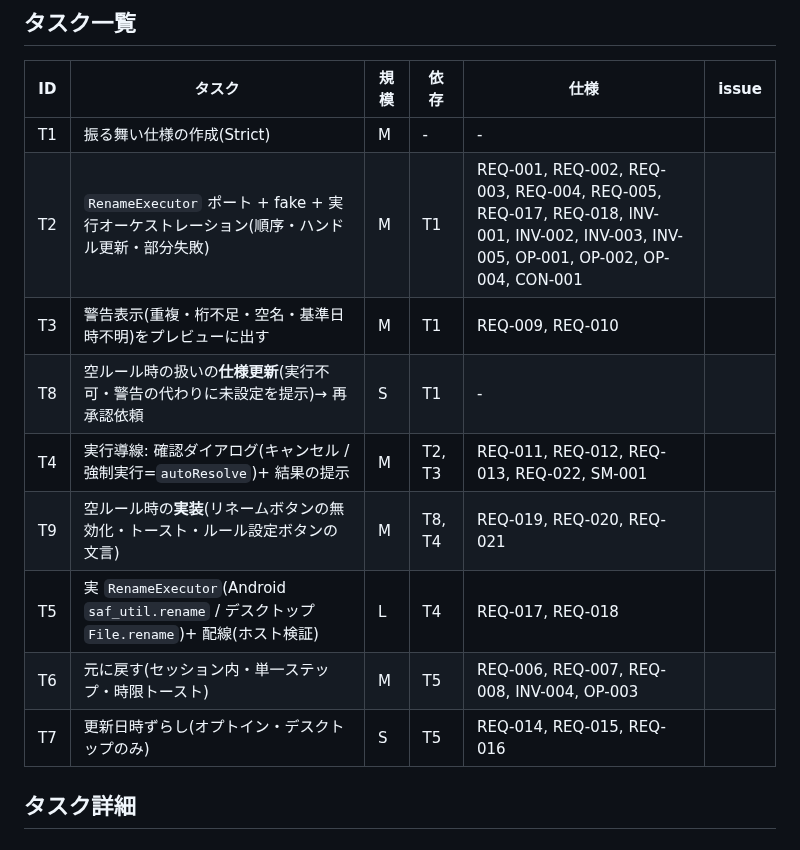
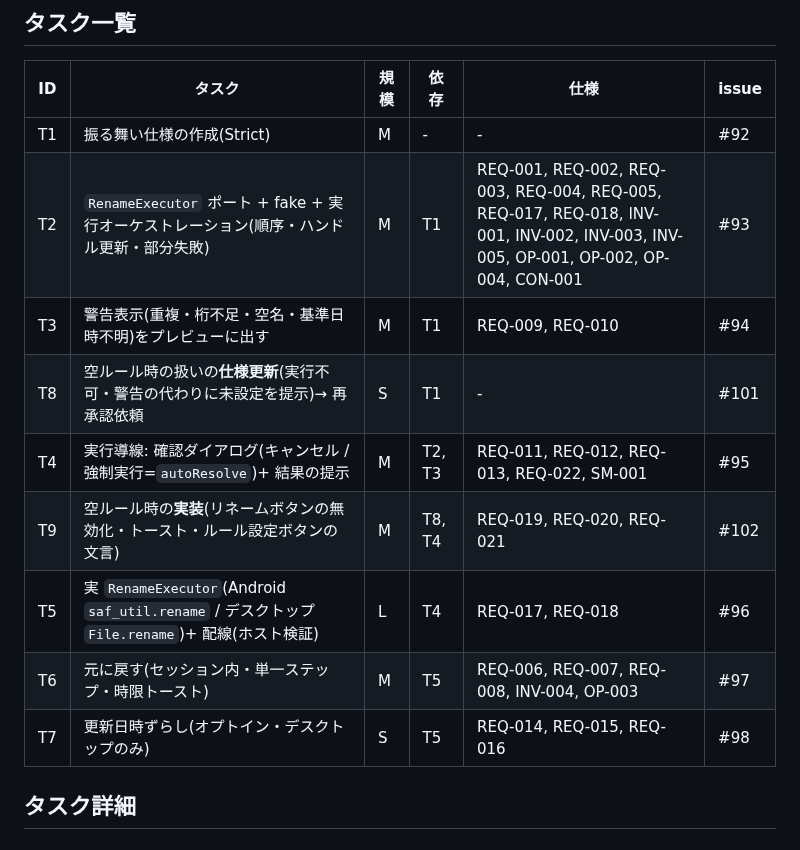
Before and after one commit to shimmen3141/batch-rename-master, a Markdown page: specs/005-rename-exec/plan.md, the part around the change. Rendered like a GitHub page.

Commit message:
chore(asdd): sync issue numbers into plan.md [skip ci]

```diff
--- a/specs/005-rename-exec/plan.md
+++ b/specs/005-rename-exec/plan.md
@@ -58,15 +58,15 @@
 
 | ID | タスク | 規模 | 依存 | 仕様 | issue |
 |----|--------|------|------|------|-------|
-| T1 | 振る舞い仕様の作成(Strict) | M | - | - |  |
-| T2 | `RenameExecutor` ポート + fake + 実行オーケストレーション(順序・ハンドル更新・部分失敗) | M | T1 | REQ-001, REQ-002, REQ-003, REQ-004, REQ-005, REQ-017, REQ-018, INV-001, INV-002, INV-003, INV-005, OP-001, OP-002, OP-004, CON-001 |  |
-| T3 | 警告表示(重複・桁不足・空名・基準日時不明)をプレビューに出す | M | T1 | REQ-009, REQ-010 |  |
-| T8 | 空ルール時の扱いの**仕様更新**(実行不可・警告の代わりに未設定を提示)→ 再承認依頼 | S | T1 | - |  |
-| T4 | 実行導線: 確認ダイアログ(キャンセル / 強制実行=`autoResolve`)+ 結果の提示 | M | T2, T3 | REQ-011, REQ-012, REQ-013, REQ-022, SM-001 |  |
-| T9 | 空ルール時の**実装**(リネームボタンの無効化・トースト・ルール設定ボタンの文言) | M | T8, T4 | REQ-019, REQ-020, REQ-021 |  |
-| T5 | 実 `RenameExecutor`(Android `saf_util.rename` / デスクトップ `File.rename`)+ 配線(ホスト検証) | L | T4 | REQ-017, REQ-018 |  |
-| T6 | 元に戻す(セッション内・単一ステップ・時限トースト) | M | T5 | REQ-006, REQ-007, REQ-008, INV-004, OP-003 |  |
-| T7 | 更新日時ずらし(オプトイン・デスクトップのみ) | S | T5 | REQ-014, REQ-015, REQ-016 |  |
+| T1 | 振る舞い仕様の作成(Strict) | M | - | - | #92 |
+| T2 | `RenameExecutor` ポート + fake + 実行オーケストレーション(順序・ハンドル更新・部分失敗) | M | T1 | REQ-001, REQ-002, REQ-003, REQ-004, REQ-005, REQ-017, REQ-018, INV-001, INV-002, INV-003, INV-005, OP-001, OP-002, OP-004, CON-001 | #93 |
+| T3 | 警告表示(重複・桁不足・空名・基準日時不明)をプレビューに出す | M | T1 | REQ-009, REQ-010 | #94 |
+| T8 | 空ルール時の扱いの**仕様更新**(実行不可・警告の代わりに未設定を提示)→ 再承認依頼 | S | T1 | - | #101 |
+| T4 | 実行導線: 確認ダイアログ(キャンセル / 強制実行=`autoResolve`)+ 結果の提示 | M | T2, T3 | REQ-011, REQ-012, REQ-013, REQ-022, SM-001 | #95 |
+| T9 | 空ルール時の**実装**(リネームボタンの無効化・トースト・ルール設定ボタンの文言) | M | T8, T4 | REQ-019, REQ-020, REQ-021 | #102 |
+| T5 | 実 `RenameExecutor`(Android `saf_util.rename` / デスクトップ `File.rename`)+ 配線(ホスト検証) | L | T4 | REQ-017, REQ-018 | #96 |
+| T6 | 元に戻す(セッション内・単一ステップ・時限トースト) | M | T5 | REQ-006, REQ-007, REQ-008, INV-004, OP-003 | #97 |
+| T7 | 更新日時ずらし(オプトイン・デスクトップのみ) | S | T5 | REQ-014, REQ-015, REQ-016 | #98 |
 
 ## タスク詳細
 
```
